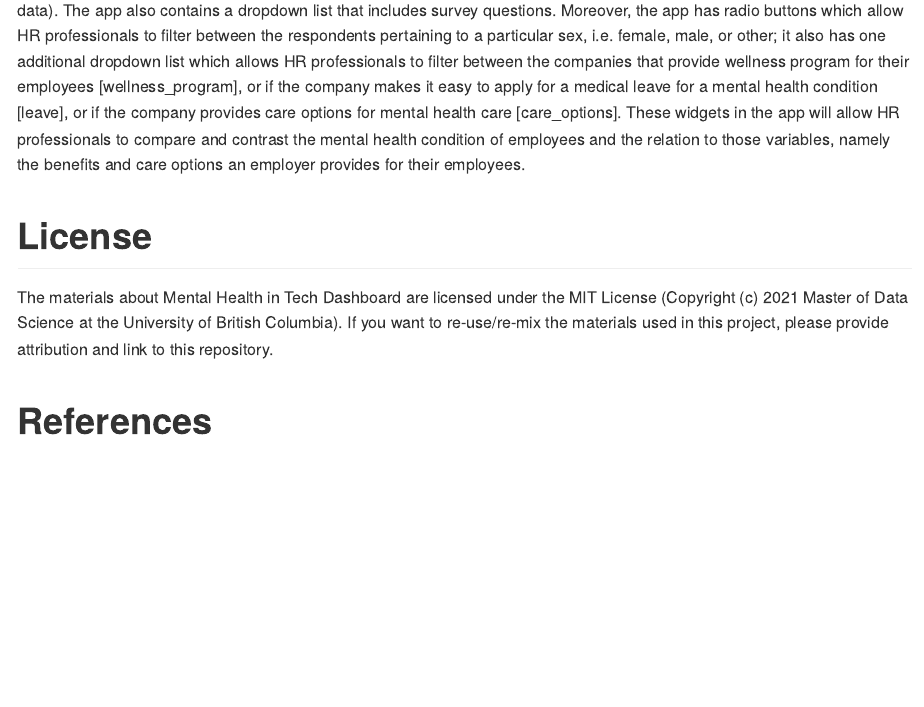
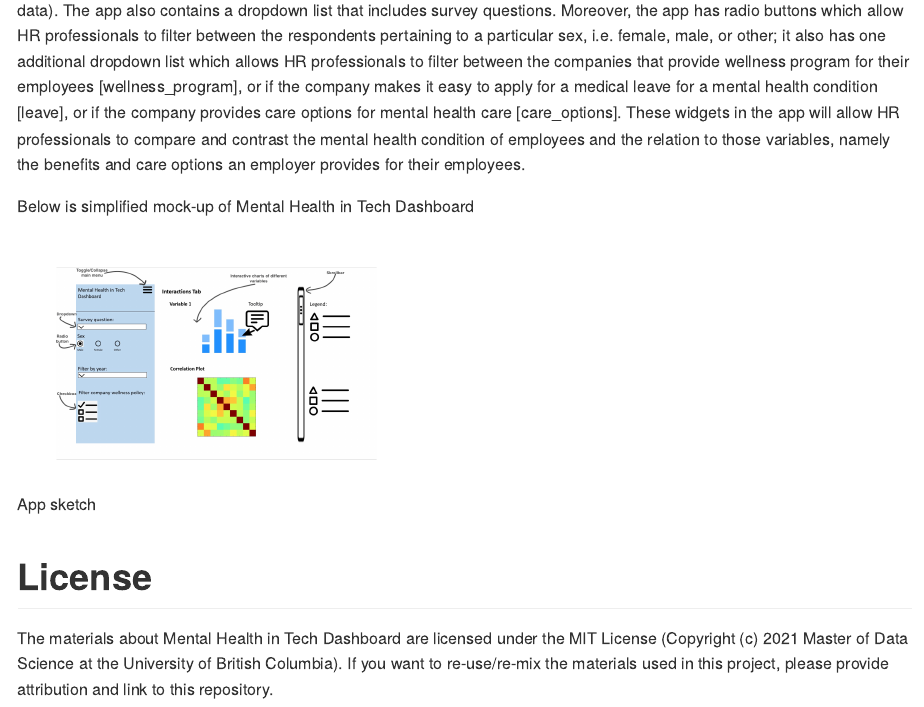
Before and after one commit to UBC-MDS/Mental-Health-in-Tech-Dashboard, an R Markdown document (README.Rmd): the page in a window 1100 px wide, from 270 px down. The pictures show the output file README.md that the author committed with the source, drawn offline in the style of GitHub.

Commit message:
Add sketch

````diff
--- a/README.Rmd
+++ b/README.Rmd
@@ -12,10 +12,14 @@ authors: Chirag Rank, Fatime Selimi, Mike Lynch, Selma Duric
 
 The app first provides visual insights about the survey data set which includes countries and number of respondents in each country, number of respondents related to a certain sex, the age range of survey respondents, number of people in the data set who are self-employed versus the number of people who work in a company, number of companies that are in of the tech industry versus the ones that are not, each shown visually in charts (bar chart, density chart, etc. depending on the type of data). The app also contains a dropdown list that includes survey questions. Moreover, the app has radio buttons which allow HR professionals to filter between the respondents pertaining to a particular sex, i.e. female, male, or other; it also has one additional dropdown list which allows HR professionals to filter between the companies that provide wellness program for their employees [wellness_program], or if the company makes it easy to apply for a medical leave for a mental health condition [leave], or if the company provides care options for mental health care [care_options]. These widgets in the app will allow HR professionals to compare and contrast the mental health condition of employees and the relation to those variables, namely the benefits and care options an employer provides for their employees.
 
+Below is simplified mock-up of Mental Health in Tech Dashboard
+
+```{r pressure, echo=FALSE, fig.cap="App sketch", out.width = '100%'}
+knitr::include_graphics("sketch.png")
+```
+
+
 
 # License
 
 The materials about Mental Health in Tech Dashboard are licensed under the MIT License (Copyright (c) 2021 Master of Data Science at the University of British Columbia). If you want to re-use/re-mix the materials used in this project, please provide attribution and link to this repository.
-
-
-# References
````
Also changed, not shown: README.html (added), README.md, sketch.png (added), 1 other file.
